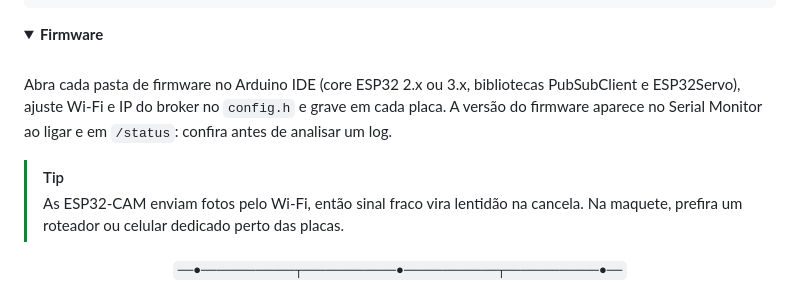
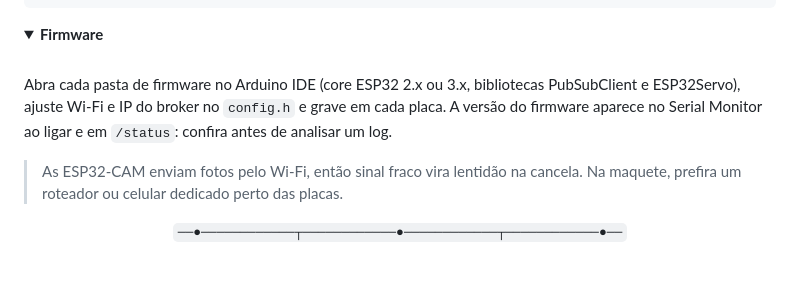
Before and after one commit to GhostDev-Creator/ParkSync, a Markdown page: README.md, the part around the change. Drawn GitHub-style; folded sections open.

```diff
--- a/README.md
+++ b/README.md
@@ -275,7 +275,6 @@ allow_anonymous true
 
 Abra cada pasta de firmware no Arduino IDE (core ESP32 2.x ou 3.x, bibliotecas PubSubClient e ESP32Servo), ajuste Wi-Fi e IP do broker no `config.h` e grave em cada placa. A versão do firmware aparece no Serial Monitor ao ligar e em `/status`: confira antes de analisar um log.
 
-> [!TIP]
 > As ESP32-CAM enviam fotos pelo Wi-Fi, então sinal fraco vira lentidão na cancela. Na maquete, prefira um roteador ou celular dedicado perto das placas.
 
 </details>
```
